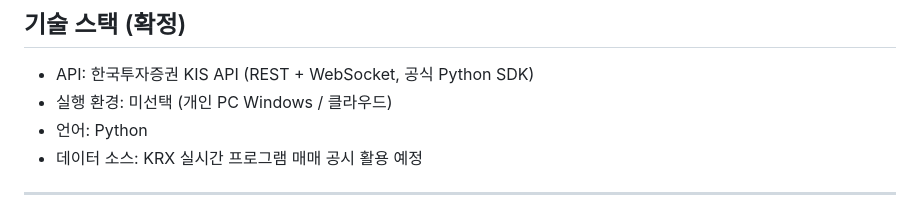
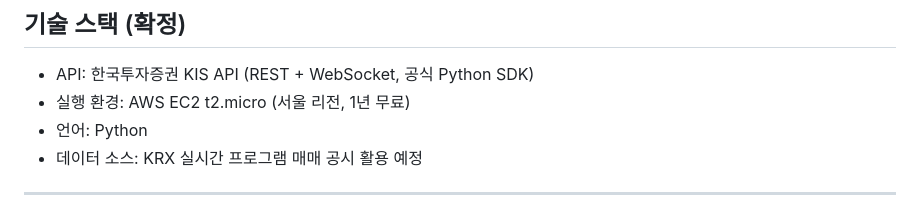
Before and after one commit to johnsonelectricoperations-ux/stock_new, a Markdown page: context-notes.md, the part around the change. GitHub-like rendering.

```diff
--- a/context-notes.md
+++ b/context-notes.md
@@ -80,7 +80,7 @@
 ## 기술 스택 (확정)
 
 - API: 한국투자증권 KIS API (REST + WebSocket, 공식 Python SDK)
-- 실행 환경: 미선택 (개인 PC Windows / 클라우드)
+- 실행 환경: AWS EC2 t2.micro (서울 리전, 1년 무료)
 - 언어: Python
 - 데이터 소스: KRX 실시간 프로그램 매매 공시 활용 예정
 
```
Also changed, not shown: checklist.md (+3 -3 lines).
